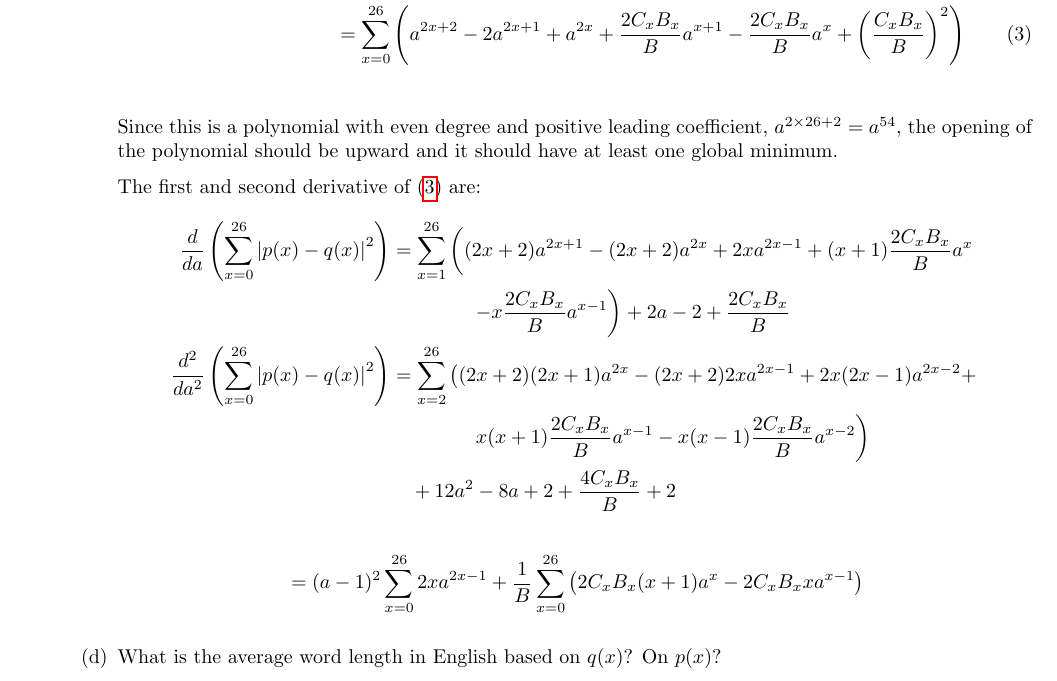
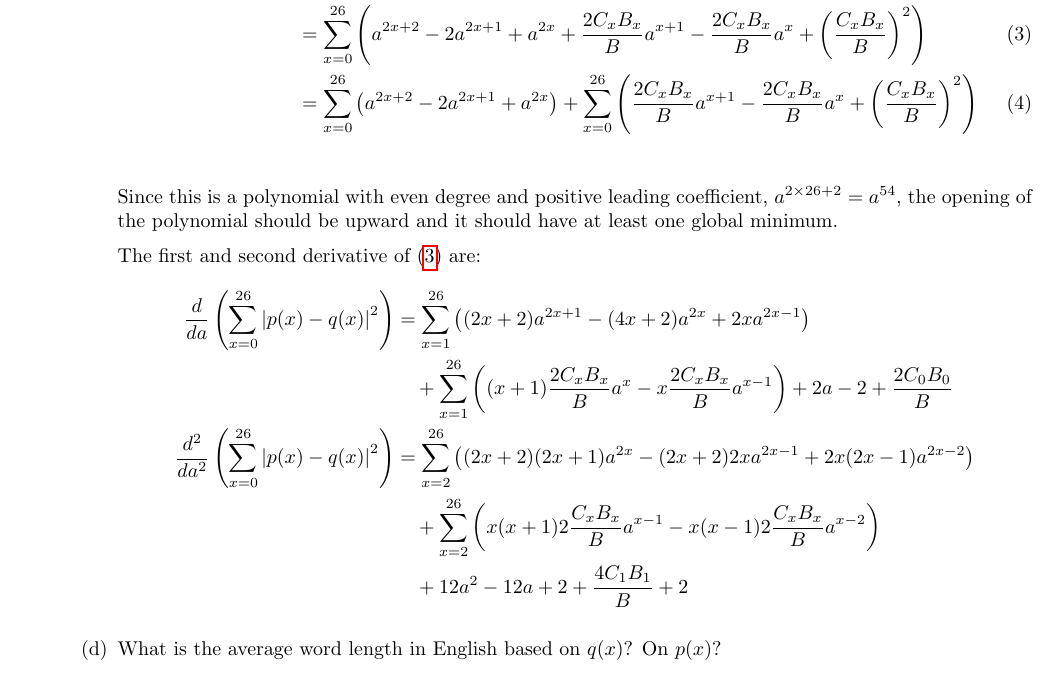
Before and after one commit to malloc82/ELC5370, a LaTeX document (doc/midterm/problem3.tex): part of page 4 of 4, cut so that both start at the same text. Compiled offline with pdfLaTeX.

Commit message:
clean up, finalizing problem3

```diff
--- a/doc/midterm/problem3.tex
+++ b/doc/midterm/problem3.tex
@@ -196,6 +196,9 @@ The average word in English is $\lambda =5.1$ letters.
         \right) \\
       & = \sum_{x=0}^{26} \left(a^{2x+2} - 2a^{2x+1} + a^{2x} + \df{2C_xB_x}{B}a^{x+1} - \df{2C_xB_x}{B}a^{x} +
         \left(\df{C_xB_x}{B} \right)^2 \right) \numberthis \label{eq:prob3c:f}\\
+      & = \sum_{x=0}^{26} \left(a^{2x+2} - 2a^{2x+1} + a^{2x}\right)
+        + \sum_{x=0}^{26} \left( \df{2C_xB_x}{B}a^{x+1} - \df{2C_xB_x}{B}a^{x} +
+        \left(\df{C_xB_x}{B} \right)^2 \right) \numberthis \label{eq:prob3c:f3}\\
       % & = \sum_{x=0}^{26} \left((a - 1)^2 a^{2x}  + \df{2C_xB_x}{B} a^{x+1} - \df{2C_xB_x}{B} a^x
       %   + \left(\df{C_xB_x}{B}\right)^2\right) \\
       % & = \sum_{x=0}^{26} a^{2x}(a - 1)^2
@@ -210,16 +213,18 @@ The average word in English is $\lambda =5.1$ letters.
     The first and second derivative of (\ref{eq:prob3c:f}) are:
     \begin{align*}
       \df{d}{da}\left(\sum_{x=0}^{26} \left| p(x) -  q(x) \right|^2\right)
-      & = \sum_{x=1}^{26} \left( (2x+2)a^{2x+1} - (2x+2)a^{2x} + 2xa^{2x-1} + (x+1)\df{2C_xB_x}{B} a^{x} \right.\\
-      & \quad \quad \quad \quad \left.  - x\df{2C_xB_x}{B} a^{x-1}\right) + 2a -2 + \df{2C_xB_x}{B} \\
+      & = \sum_{x=1}^{26} \left( (2x+2)a^{2x+1} - (4x+2)a^{2x} + 2xa^{2x-1}\right) \\
+      & \quad + \sum_{x=1}^{26} \left( (x+1)\df{2C_xB_x}{B} a^{x} - x\df{2C_xB_x}{B} a^{x-1}\right)
+        + 2a -2 + \df{2C_0B_0}{B} \\
       \df{d^2}{da^2}\left(\sum_{x=0}^{26} \left| p(x) -  q(x) \right|^2\right)
-      & = \sum_{x=2}^{26} \left( (2x+2)(2x+1)a^{2x} - (2x+2)2xa^{2x-1} + 2x(2x-1)a^{2x-2} + \right. \\
-      & \quad \quad \quad \quad \left. x(x+1)\df{2C_xB_x}{B} a^{x-1} - x(x-1)\df{2C_xB_x}{B} a^{x-2}\right) \\
-      & \quad + 12a^2 - 8a + 2 + \df{4C_xB_x}{B} + 2
+      & = \sum_{x=2}^{26}  \left((2x+2)(2x+1)a^{2x} - (2x+2)2xa^{2x-1} + 2x(2x-1)a^{2x-2}\right) \\
+      & \quad  + \sum_{x=2}^{26} \left( x(x+1)2\df{C_xB_x}{B} a^{x-1} - x(x-1)2\df{C_xB_x}{B} a^{x-2}\right) \\
+      & \quad + 12a^2 - 12a + 2 + \df{4C_1B_1}{B} + 2
     \end{align*}
-    \begin{align*}
-      & = (a - 1)^2\sum_{x=0}^{26} 2xa^{2x-1} + \df{1}{B}\sum_{x=0}^{26} \left(2C_xB_x(x+1)a^{x} - 2C_xB_xxa^{x-1}\right)
-    \end{align*}
+
+    % \begin{align*}
+    %   & = (a - 1)^2\sum_{x=0}^{26} 2xa^{2x-1} + \df{1}{B}\sum_{x=0}^{26} \left(2C_xB_x(x+1)a^{x} - 2C_xB_xxa^{x-1}\right)
+    % \end{align*}
 
   \item What is the average word length in English based on $q(x)$? On $p(x)$?
   \end{enumerate}
```
Also changed, not shown: 4 other files.
